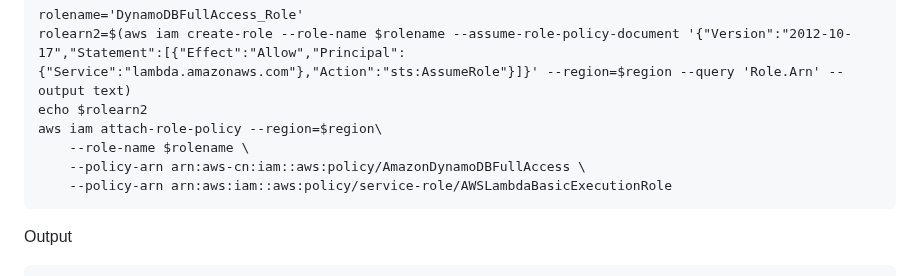
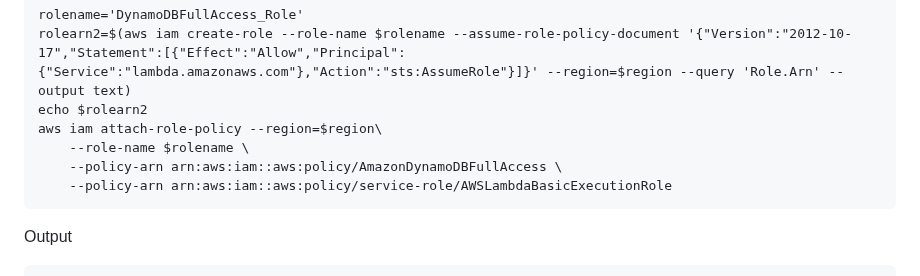
Before and after one commit to diawyc/CADP-Python, a Markdown page: unit4/readme.md, the part around the change. Drawn GitHub-style.

````diff
--- a/unit4/readme.md
+++ b/unit4/readme.md
@@ -81,7 +81,7 @@ rolearn2=$(aws iam create-role --role-name $rolename --assume-role-policy-docume
 echo $rolearn2
 aws iam attach-role-policy --region=$region\
     --role-name $rolename \
-    --policy-arn arn:aws-cn:iam::aws:policy/AmazonDynamoDBFullAccess \
+    --policy-arn arn:aws:iam::aws:policy/AmazonDynamoDBFullAccess \
     --policy-arn arn:aws:iam::aws:policy/service-role/AWSLambdaBasicExecutionRole
 ```
 
````
